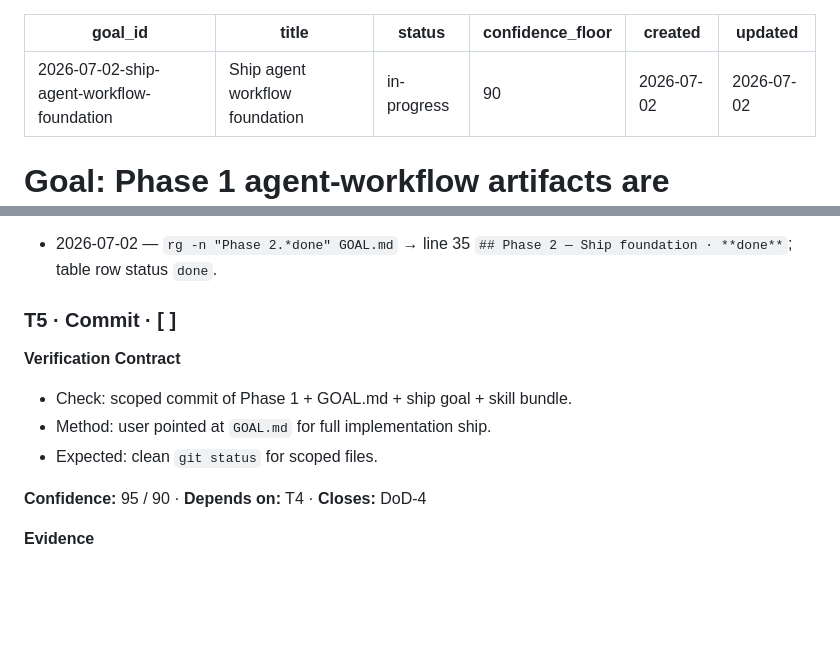
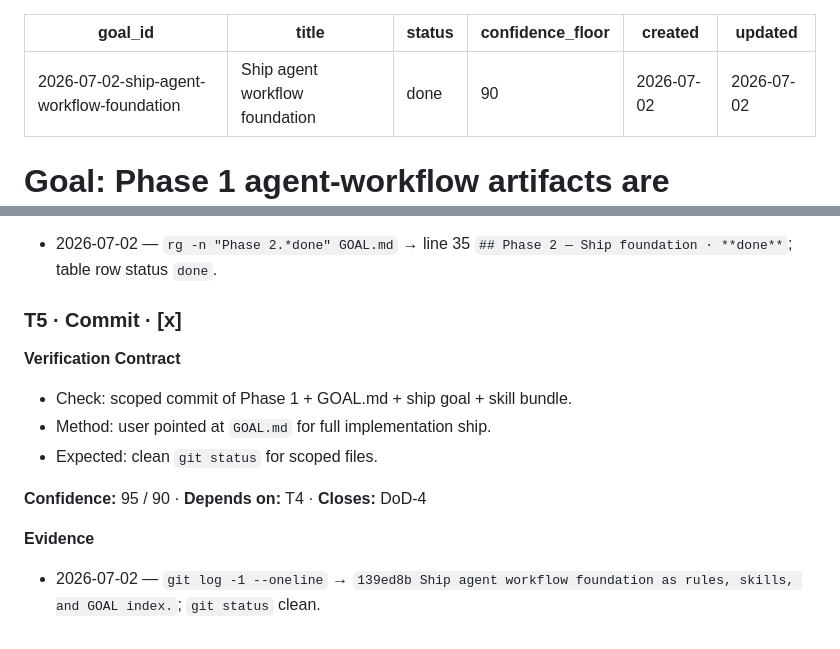
Before and after one commit to thehumanworks/mmr, a Markdown page: goals/2026-07-02-ship-agent-workflow-foundation.md, 2 parts joined by grey strips. Rendered like a GitHub page; blank space fills up the shorter version.

Commit message:
goal for agent wf

```diff
--- a/goals/2026-07-02-ship-agent-workflow-foundation.md
+++ b/goals/2026-07-02-ship-agent-workflow-foundation.md
@@ -1,7 +1,7 @@
 ---
 goal_id: "2026-07-02-ship-agent-workflow-foundation"
 title: "Ship agent workflow foundation"
-status: "in-progress"
+status: "done"
 confidence_floor: 90
 created: "2026-07-02"
 updated: "2026-07-02"
@@ -90,7 +90,7 @@ updated: "2026-07-02"
 **Evidence**
 - 2026-07-02 — `rg -n "Phase 2.*done" GOAL.md` → line 35 `## Phase 2 — Ship foundation · **done**`; table row status `done`.
 
-### T5 · Commit · [ ]
+### T5 · Commit · [x]
 
 **Verification Contract**
 
@@ -101,3 +101,4 @@ updated: "2026-07-02"
 **Confidence:** 95 / 90 · **Depends on:** T4 · **Closes:** DoD-4
 
 **Evidence**
+- 2026-07-02 — `git log -1 --oneline` → `139ed8b Ship agent workflow foundation as rules, skills, and GOAL index.`; `git status` clean.
```
Also changed, not shown: other parts of goals/2026-07-02-ship-agent-workflow-foundation.md (+1 -1 lines).
